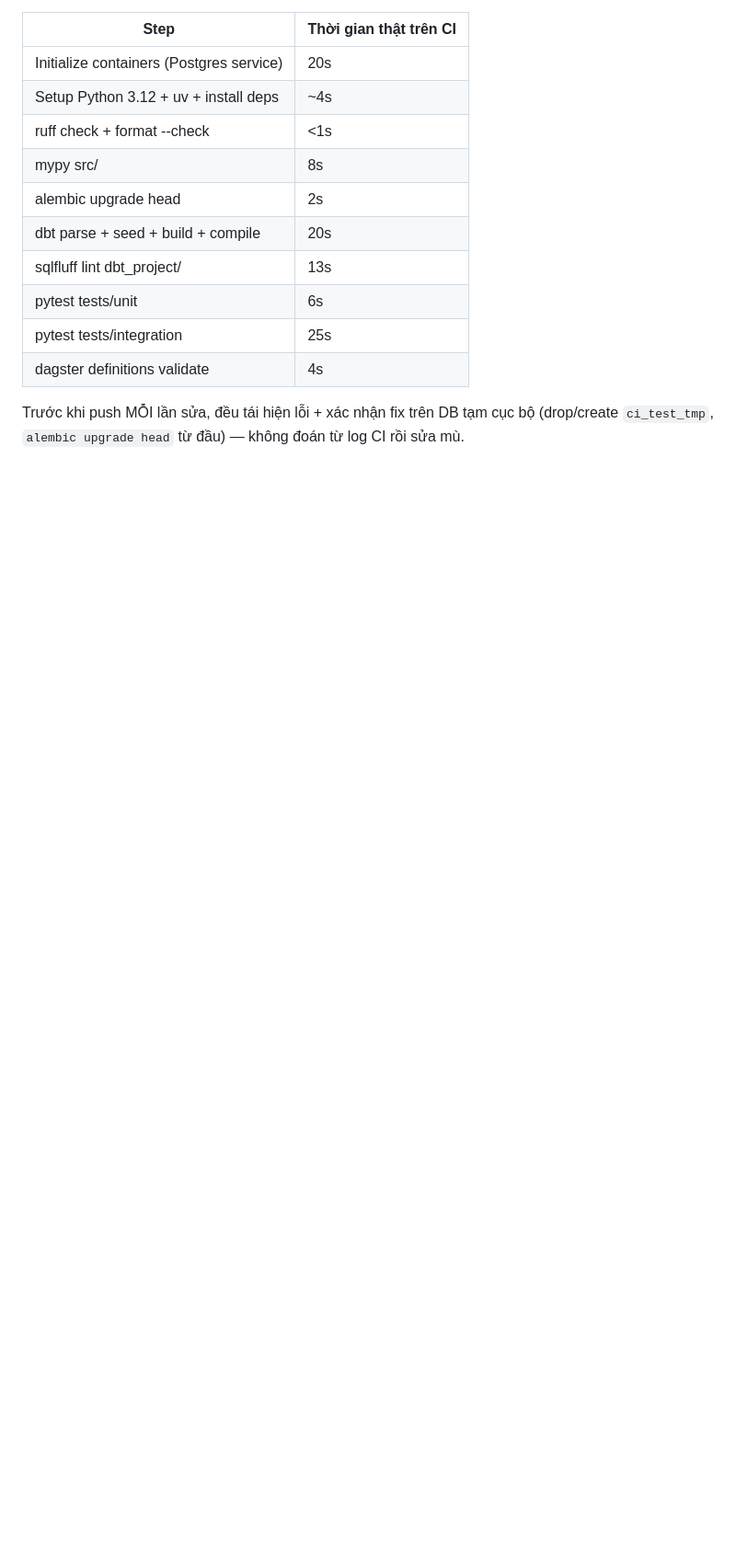
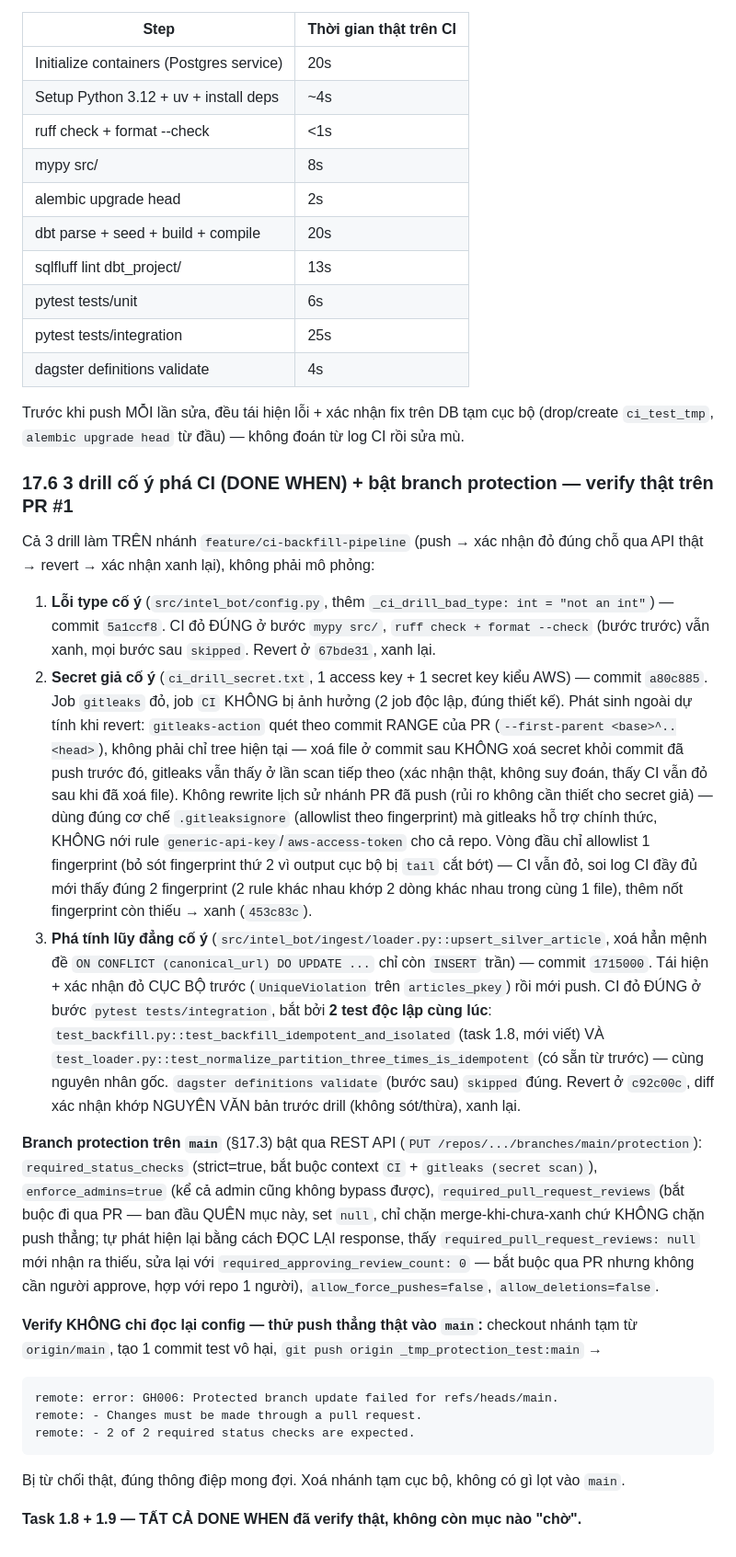
Before and after one commit to Quybuno/industry-intel-bot, a Markdown page: docs/PROGRESS.md, the part around the change. Shown at 92% size. GitHub-like rendering; blank space fills up the shorter version.

Commit message:
docs: PROGRESS.md — 3 CI drills + branch protection verified, task 1.8/1.9 complete
Co-Authored-By: Claude Sonnet 5 <noreply@anthropic.com>

````diff
--- a/docs/PROGRESS.md
+++ b/docs/PROGRESS.md
@@ -1667,3 +1667,54 @@ UTC), gitleaks **10 giây**. Breakdown từng step (từ log thật, không ph
 
 Trước khi push MỖI lần sửa, đều tái hiện lỗi + xác nhận fix trên DB tạm cục bộ (drop/create
 `ci_test_tmp`, `alembic upgrade head` từ đầu) — không đoán từ log CI rồi sửa mù.
+
+### 17.6 3 drill cố ý phá CI (DONE WHEN) + bật branch protection — verify thật trên PR #1
+
+Cả 3 drill làm TRÊN nhánh `feature/ci-backfill-pipeline` (push → xác nhận đỏ đúng chỗ qua
+API thật → revert → xác nhận xanh lại), không phải mô phỏng:
+
+1. **Lỗi type cố ý** (`src/intel_bot/config.py`, thêm `_ci_drill_bad_type: int = "not an int"`)
+   — commit `5a1ccf8`. CI đỏ ĐÚNG ở bước `mypy src/`, `ruff check + format --check` (bước
+   trước) vẫn xanh, mọi bước sau `skipped`. Revert ở `67bde31`, xanh lại.
+2. **Secret giả cố ý** (`ci_drill_secret.txt`, 1 access key + 1 secret key kiểu AWS) —
+   commit `a80c885`. Job `gitleaks` đỏ, job `CI` KHÔNG bị ảnh hưởng (2 job độc lập, đúng
+   thiết kế). Phát sinh ngoài dự tính khi revert: `gitleaks-action` quét theo commit RANGE
+   của PR (`--first-parent <base>^..<head>`), không phải chỉ tree hiện tại — xoá file ở
+   commit sau KHÔNG xoá secret khỏi commit đã push trước đó, gitleaks vẫn thấy ở lần scan
+   tiếp theo (xác nhận thật, không suy đoán, thấy CI vẫn đỏ sau khi đã xoá file). Không
+   rewrite lịch sử nhánh PR đã push (rủi ro không cần thiết cho secret giả) — dùng đúng cơ
+   chế `.gitleaksignore` (allowlist theo fingerprint) mà gitleaks hỗ trợ chính thức, KHÔNG
+   nới rule `generic-api-key`/`aws-access-token` cho cả repo. Vòng đầu chỉ allowlist 1
+   fingerprint (bỏ sót fingerprint thứ 2 vì output cục bộ bị `tail` cắt bớt) — CI vẫn đỏ,
+   soi log CI đầy đủ mới thấy đúng 2 fingerprint (2 rule khác nhau khớp 2 dòng khác nhau
+   trong cùng 1 file), thêm nốt fingerprint còn thiếu → xanh (`453c83c`).
+3. **Phá tính lũy đẳng cố ý** (`src/intel_bot/ingest/loader.py::upsert_silver_article`, xoá
+   hẳn mệnh đề `ON CONFLICT (canonical_url) DO UPDATE ...` chỉ còn `INSERT` trần) — commit
+   `1715000`. Tái hiện + xác nhận đỏ CỤC BỘ trước (`UniqueViolation` trên `articles_pkey`)
+   rồi mới push. CI đỏ ĐÚNG ở bước `pytest tests/integration`, bắt bởi **2 test độc lập cùng
+   lúc**: `test_backfill.py::test_backfill_idempotent_and_isolated` (task 1.8, mới viết) VÀ
+   `test_loader.py::test_normalize_partition_three_times_is_idempotent` (có sẵn từ trước) —
+   cùng nguyên nhân gốc. `dagster definitions validate` (bước sau) `skipped` đúng. Revert ở
+   `c92c00c`, diff xác nhận khớp NGUYÊN VĂN bản trước drill (không sót/thừa), xanh lại.
+
+**Branch protection trên `main`** (§17.3) bật qua REST API
+(`PUT /repos/.../branches/main/protection`): `required_status_checks` (strict=true, bắt
+buộc context `CI` + `gitleaks (secret scan)`), `enforce_admins=true` (kể cả admin cũng
+không bypass được), `required_pull_request_reviews` (bắt buộc đi qua PR — ban đầu QUÊN mục
+này, set `null`, chỉ chặn merge-khi-chưa-xanh chứ KHÔNG chặn push thẳng; tự phát hiện lại
+bằng cách ĐỌC LẠI response, thấy `required_pull_request_reviews: null` mới nhận ra thiếu,
+sửa lại với `required_approving_review_count: 0` — bắt buộc qua PR nhưng không cần người
+approve, hợp với repo 1 người), `allow_force_pushes=false`, `allow_deletions=false`.
+
+**Verify KHÔNG chỉ đọc lại config — thử push thẳng thật vào `main`:** checkout nhánh tạm từ
+`origin/main`, tạo 1 commit test vô hại, `git push origin _tmp_protection_test:main` →
+
+```
+remote: error: GH006: Protected branch update failed for refs/heads/main.
+remote: - Changes must be made through a pull request.
+remote: - 2 of 2 required status checks are expected.
+```
+
+Bị từ chối thật, đúng thông điệp mong đợi. Xoá nhánh tạm cục bộ, không có gì lọt vào `main`.
+
+**Task 1.8 + 1.9 — TẤT CẢ DONE WHEN đã verify thật, không còn mục nào "chờ".**
````
